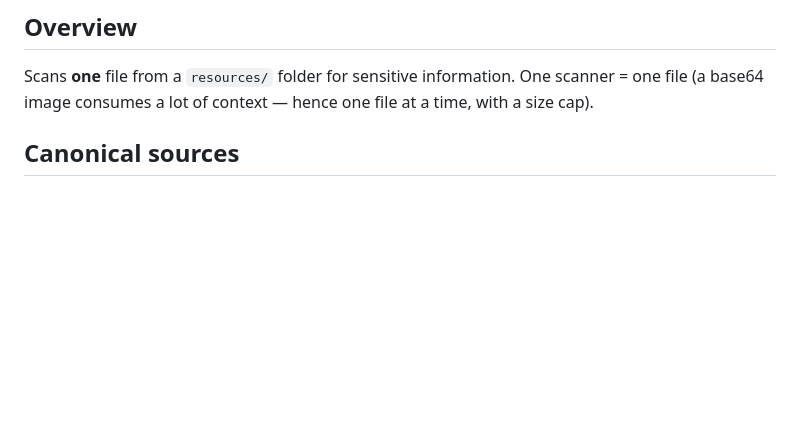
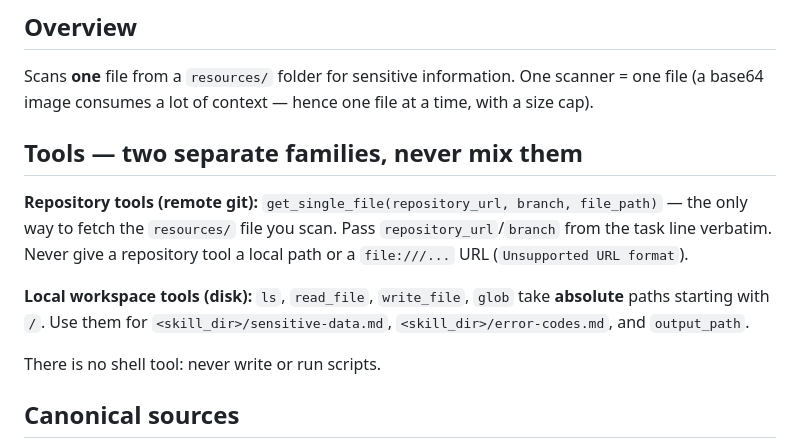
Before and after one commit to Sar0102/own_llm_studio, a Markdown page: document-validator/scanner/SKILL.md, the part around the change. Drawn GitHub-style; blank space fills up the shorter version.

```diff
--- a/document-validator/scanner/SKILL.md
+++ b/document-validator/scanner/SKILL.md
@@ -20,6 +20,18 @@ file, not in the reply. Report the category and describe the location in words o
 
 Scans **one** file from a `resources/` folder for sensitive information. One scanner = one file (a
 base64 image consumes a lot of context — hence one file at a time, with a size cap).
+
+## Tools — two separate families, never mix them
+
+**Repository tools (remote git):** `get_single_file(repository_url, branch, file_path)` — the only
+way to fetch the `resources/` file you scan. Pass `repository_url`/`branch` from the task line
+verbatim. Never give a repository tool a local path or a `file:///...` URL (`Unsupported URL format`).
+
+**Local workspace tools (disk):** `ls`, `read_file`, `write_file`, `glob` take **absolute** paths
+starting with `/`. Use them for `<skill_dir>/sensitive-data.md`, `<skill_dir>/error-codes.md`, and
+`output_path`.
+
+There is no shell tool: never write or run scripts.
 
 ## Canonical sources
 
```
